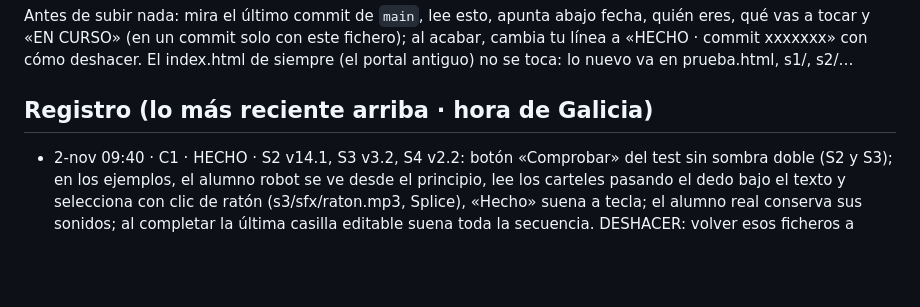
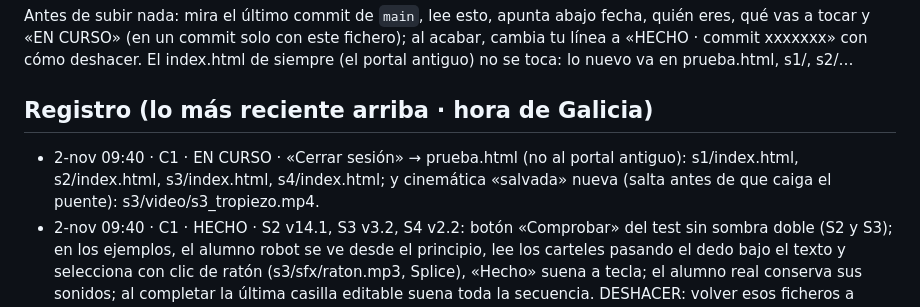
Before and after one commit to iagonaron/modulacion, a Markdown page: _COORDINACION-IA.md, the part around the change. Drawn GitHub-style; blank space fills up the shorter version.

Commit message:
Coordinación: C1 EN CURSO (Cerrar sesión → prueba.html; cinemática salvada nueva)

```diff
--- a/_COORDINACION-IA.md
+++ b/_COORDINACION-IA.md
@@ -5,6 +5,7 @@ Antes de subir nada: mira el último commit de `main`, lee esto, apunta abajo fe
 El index.html de siempre (el portal antiguo) no se toca: lo nuevo va en prueba.html, s1/, s2/…
 
 ## Registro (lo más reciente arriba · hora de Galicia)
+- 2-nov 09:40 · C1 · EN CURSO · «Cerrar sesión» → prueba.html (no al portal antiguo): s1/index.html, s2/index.html, s3/index.html, s4/index.html; y cinemática «salvada» nueva (salta antes de que caiga el puente): s3/video/s3_tropiezo.mp4.
 - 2-nov 09:40 · C1 · HECHO · S2 v14.1, S3 v3.2, S4 v2.2: botón «Comprobar» del test sin sombra doble (S2 y S3); en los ejemplos, el alumno robot se ve desde el principio, lee los carteles pasando el dedo bajo el texto y selecciona con clic de ratón (s3/sfx/raton.mp3, Splice), «Hecho» suena a tecla; el alumno real conserva sus sonidos; al completar la última casilla editable suena toda la secuencia. DESHACER: volver esos ficheros a 781e447.
 - 2-nov 08:40 · C1 · HECHO · S3 v3.1 y S4 v2.1 (este bloque de commits): final del éxito con el arco siempre abierto (26 s; antes aparecía una puerta que se cerraba y se abría) y tropiezo v2 (tropieza en plena marcha con una piedra; la piedra asoma desde 14 s al subir la cámara). s3/video/s3_exito.mp4 vuelve a ser un solo fichero (los .1/.2 quedan sin uso). DESHACER: volver s3/index.html, s4/index.html y esos dos vídeos a 211bb0f.
 - 2-nov 08:05 · C1 · HECHO · commits 80521be → 2fa201f · S1 v49, S2 v14, S3 v3, S4 v2. Paso 0 en una ventana sobre fondo oscurecido y difuminado (texto → armaduras con rueda → notas conflictivas en piano; obligatorio), «Hecho» hace sonar desde el principio, «♪ Escuchar todo» discreto, editor en una fila, burbuja «nota a evitar» quieta, carteles en el centro con «Entendido» y el alumno robot los pulsa, tres cinemáticas (éxito 28 s con arpa y música wow, caída, tropiezo nuevo si faltan 7ª) con percusión desde el primer paso y arpegiador en directo, nota sobre 10 (−0,25 por cada dominante sin 7ª, máx. −0,5), «Cerrar sesión» → menú principal en S1-S4, controles v3 (Continuar oscurecido/naranja + pitido). s3/video/s3_exito.mp4 queda sin uso (ahora va en .1/.2). S4 se genera desde la S3 con s4/build/deriva.py (local). DESHACER: volver esos ficheros a 5681240.
```
